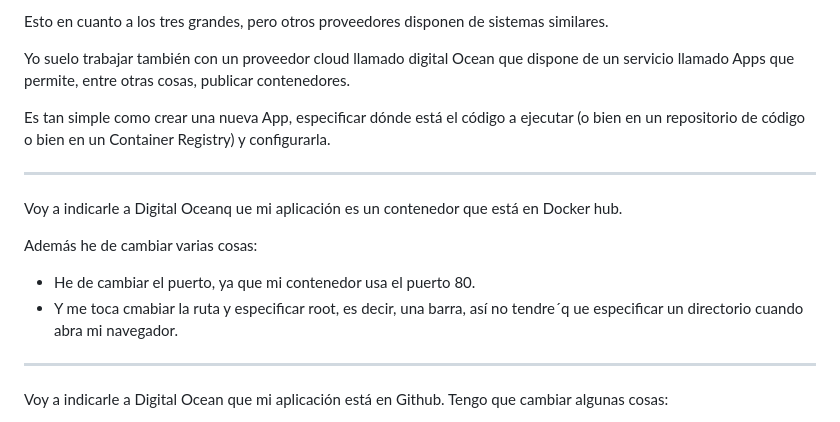
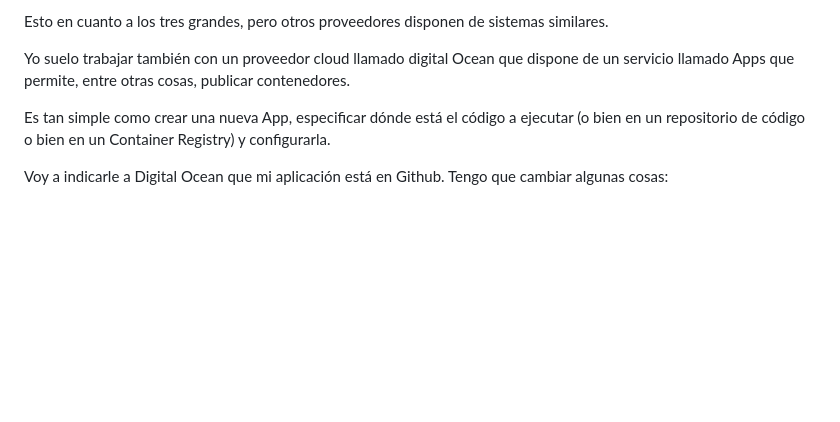
Before and after one commit to press-any-key-tech/001.docker-demo, a Markdown page: README.md, the part around the change. Rendered like a GitHub page; blank space fills up the shorter version.

```diff
--- a/README.md
+++ b/README.md
@@ -1106,17 +1106,6 @@ Yo suelo trabajar también con un proveedor cloud llamado digital Ocean que disp
 
 Es tan simple como crear una nueva App, especificar dónde está el código a ejecutar (o bien en un repositorio de código o bien en un Container Registry) y configurarla.
 
----
-
-Voy a indicarle a Digital Oceanq ue mi aplicación es un contenedor que está en Docker hub.
-
-Además he de cambiar varias cosas:
-
-- He de cambiar el puerto, ya que mi contenedor usa el puerto 80.
-- Y me toca cmabiar la ruta y especificar root, es decir, una barra, así no tendre´q ue especificar un directorio cuando abra mi navegador.
-
----
-
 Voy a indicarle a Digital Ocean que mi aplicación está en Github. Tengo que cambiar algunas cosas:
 
 - Para emepezar he de borrar el sitio estático que me quiere crear, ya que ha detectado que existen ficheros html en una carpeta.
```
